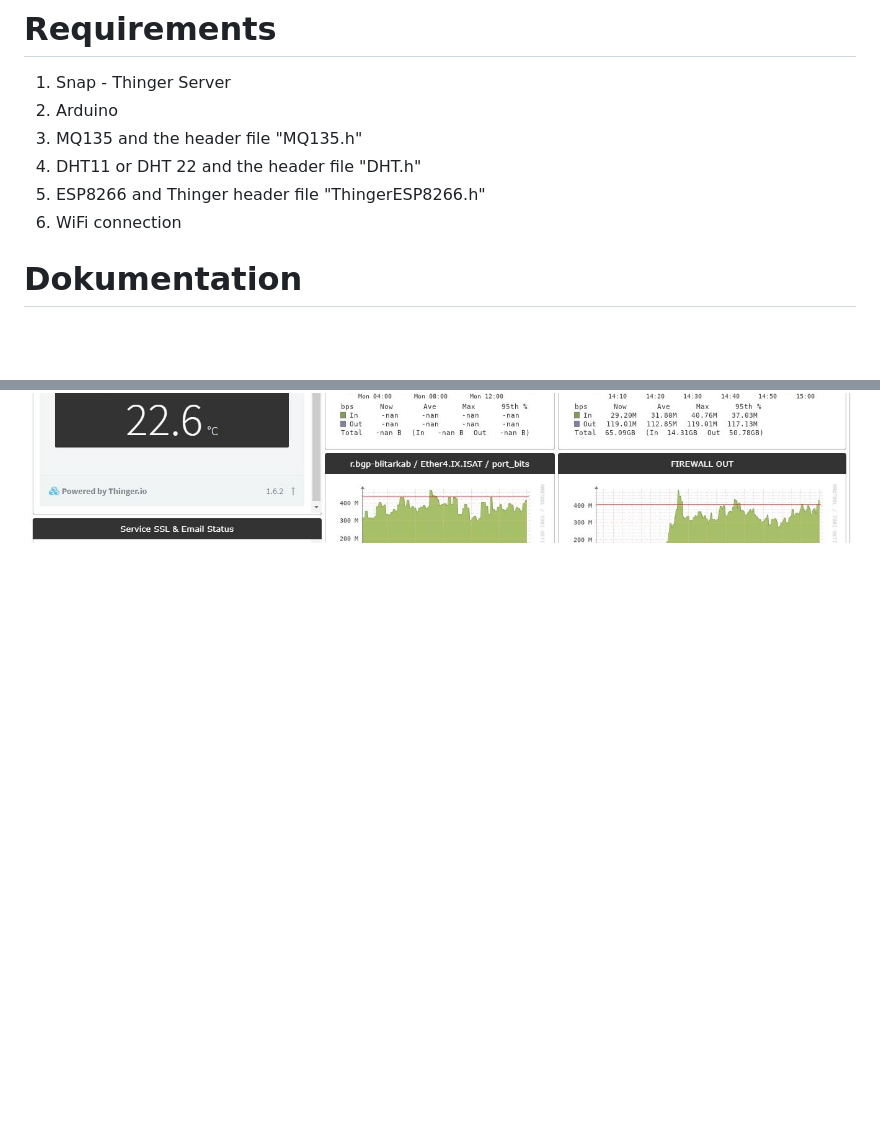
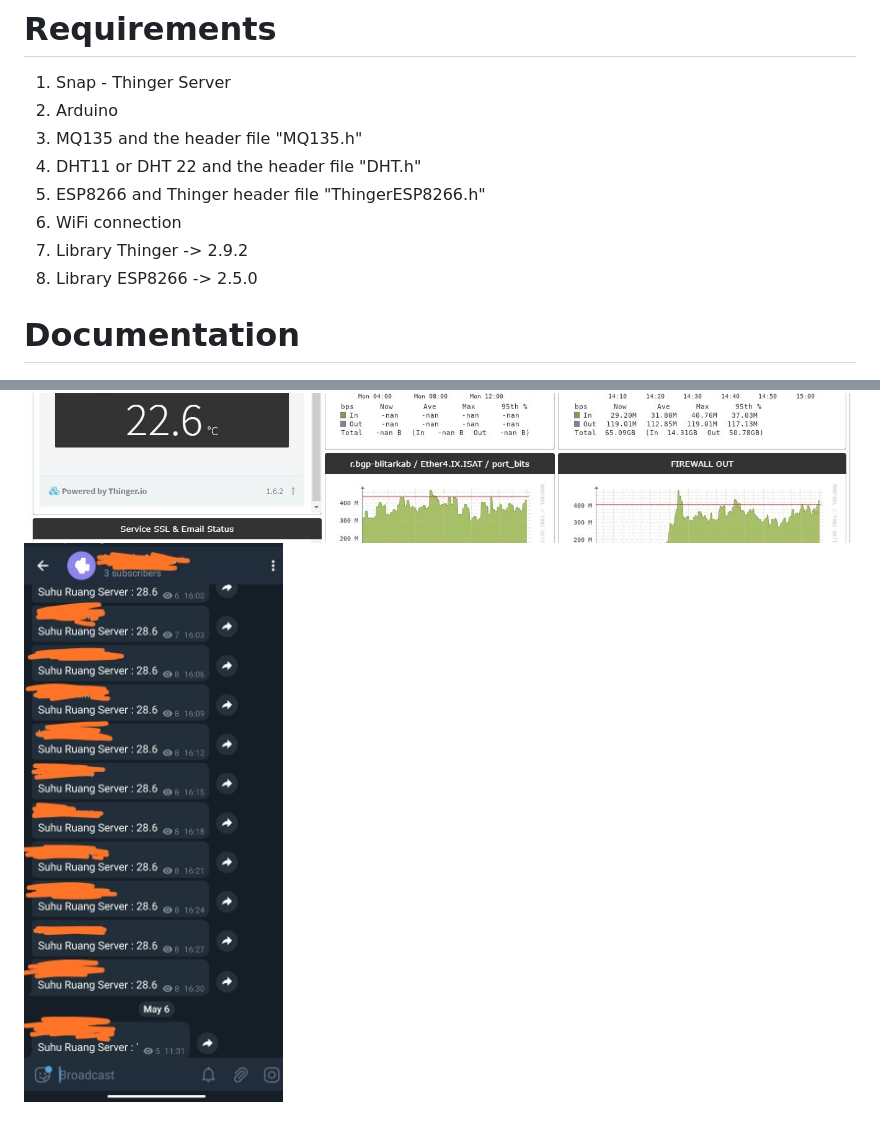
Before and after one commit to didikw/envi_ruang_server_thinger, a Markdown page: README.md, 2 parts joined by grey strips. GitHub-like rendering; pictures changed too: telegram-notify.jpg (added); blank space fills up the shorter version.

```diff
--- a/README.md
+++ b/README.md
@@ -8,7 +8,10 @@ based on snap thinger server
 4. DHT11 or DHT 22 and the header file "DHT.h"
 5. ESP8266 and Thinger header file "ThingerESP8266.h"
 6. WiFi connection
+7. Library Thinger -> 2.9.2
+8. Library ESP8266 -> 2.5.0
 
-# Dokumentation
+# Documentation
 ![dashboard](https://github.com/didikw/envi_ruang_server_thinger/blob/main/envi_ruang_server.JPG)
 ![embeded](https://github.com/didikw/envi_ruang_server_thinger/blob/main/embeded_envi.JPG)
+![telegram-notification-of-temp-if](https://github.com/didikw/envi_ruang_server_thinger/blob/main/telegram-notify.jpg)
```
Also changed, not shown: 4 other files.
